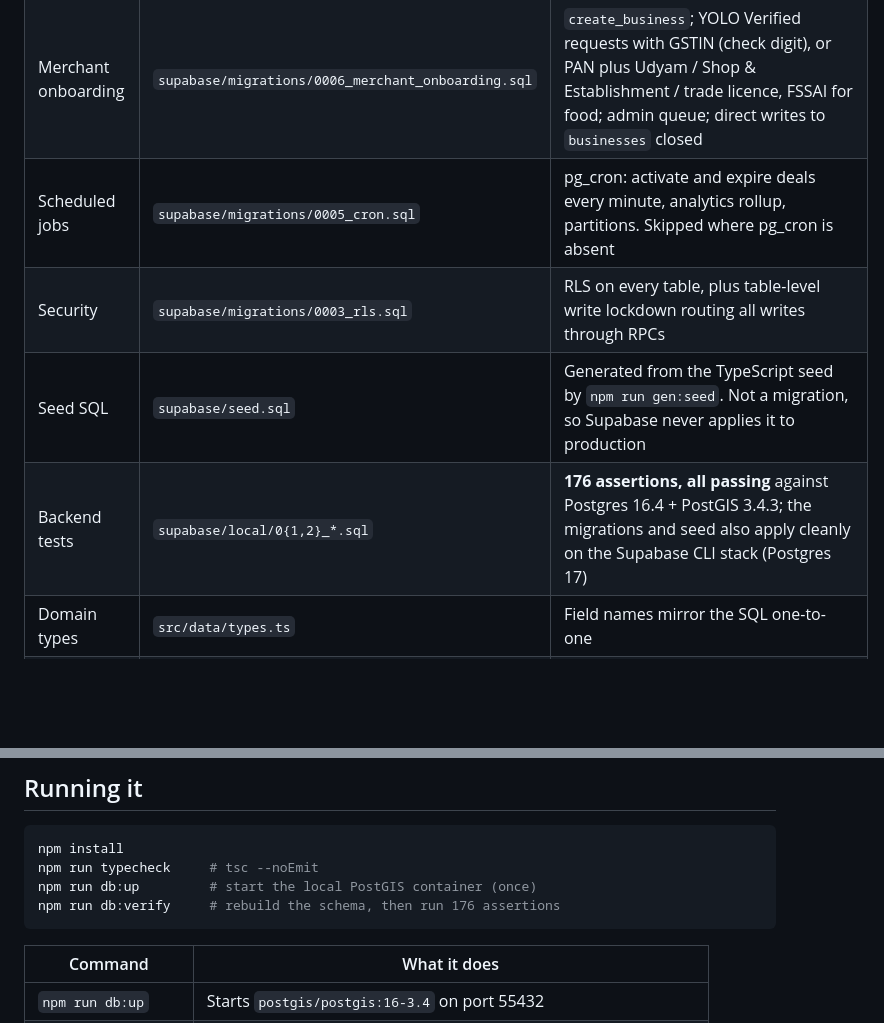
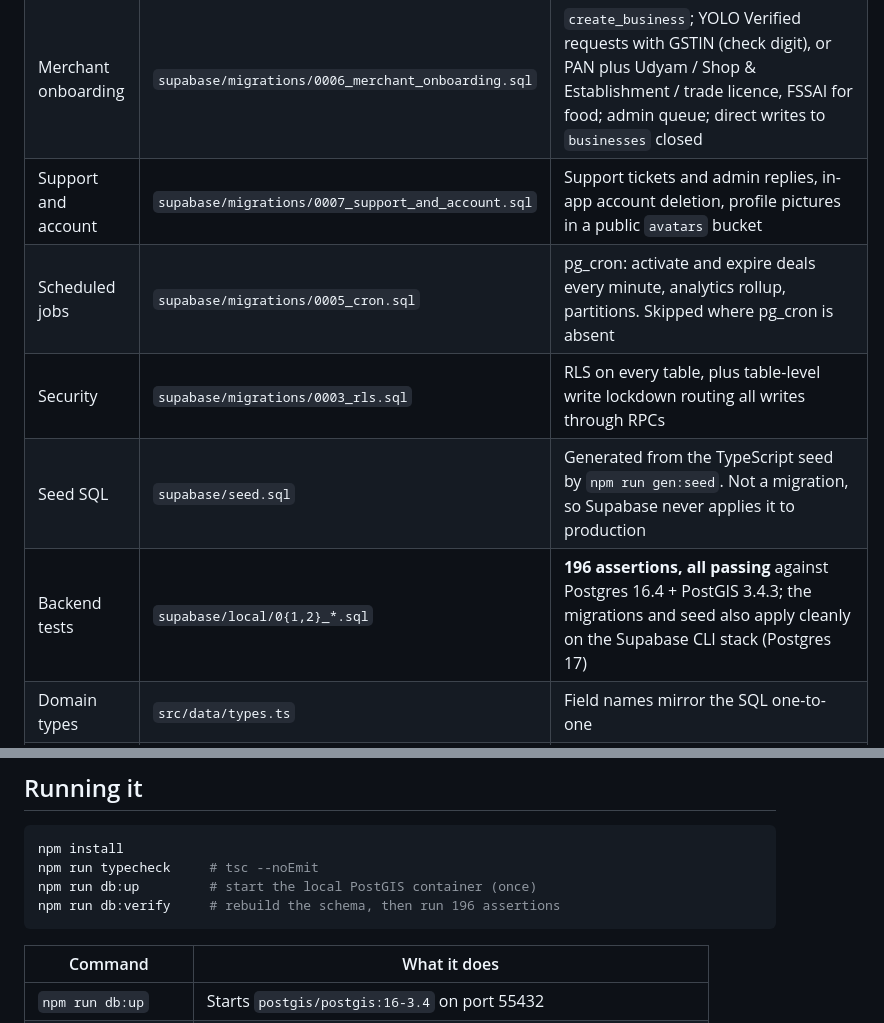
Before and after one commit to jsanjayworks/DEALS, a Markdown page: README.md, 2 parts joined by grey strips. GitHub-like rendering; blank space fills up the shorter version.

Commit message:
Checklist and README: profile options, support, account deletion, 196 assertions
Co-Authored-By: Claude Opus 5.5 <noreply@anthropic.com>

````diff
--- a/README.md
+++ b/README.md
@@ -35,10 +35,11 @@ sign-in by email or phone code. The remaining list, in build order, is
 | Business logic | `supabase/migrations/0002_functions.sql` | All five PRD engines as `SECURITY DEFINER` RPCs |
 | New-user profiles | `supabase/migrations/0004_new_user_profiles.sql` | Trigger on `auth.users` creates the `profiles` row at sign-up |
 | Merchant onboarding | `supabase/migrations/0006_merchant_onboarding.sql` | `create_business`; YOLO Verified requests with GSTIN (check digit), or PAN plus Udyam / Shop & Establishment / trade licence, FSSAI for food; admin queue; direct writes to `businesses` closed |
+| Support and account | `supabase/migrations/0007_support_and_account.sql` | Support tickets and admin replies, in-app account deletion, profile pictures in a public `avatars` bucket |
 | Scheduled jobs | `supabase/migrations/0005_cron.sql` | pg_cron: activate and expire deals every minute, analytics rollup, partitions. Skipped where pg_cron is absent |
 | Security | `supabase/migrations/0003_rls.sql` | RLS on every table, plus table-level write lockdown routing all writes through RPCs |
 | Seed SQL | `supabase/seed.sql` | Generated from the TypeScript seed by `npm run gen:seed`. Not a migration, so Supabase never applies it to production |
-| Backend tests | `supabase/local/0{1,2}_*.sql` | **176 assertions, all passing** against Postgres 16.4 + PostGIS 3.4.3; the migrations and seed also apply cleanly on the Supabase CLI stack (Postgres 17) |
+| Backend tests | `supabase/local/0{1,2}_*.sql` | **196 assertions, all passing** against Postgres 16.4 + PostGIS 3.4.3; the migrations and seed also apply cleanly on the Supabase CLI stack (Postgres 17) |
 | Domain types | `src/data/types.ts` | Field names mirror the SQL one-to-one |
 | Mapping layer | `src/data/mapping.ts` | SQL `deal_card` row ↔ nested `DealCardModel`, both directions |
 | Data contract | `src/data/api.ts` | The single interface every screen will call |
@@ -121,7 +122,7 @@ Wiring against Supabase and merchant onboarding found six more, all fixed and no
 npm install
 npm run typecheck     # tsc --noEmit
 npm run db:up         # start the local PostGIS container (once)
-npm run db:verify     # rebuild the schema, then run 176 assertions
+npm run db:verify     # rebuild the schema, then run 196 assertions
 ```
 
 | Command | What it does |
````
Also changed, not shown: docs/CHECKLIST.md (+19 -10 lines).
